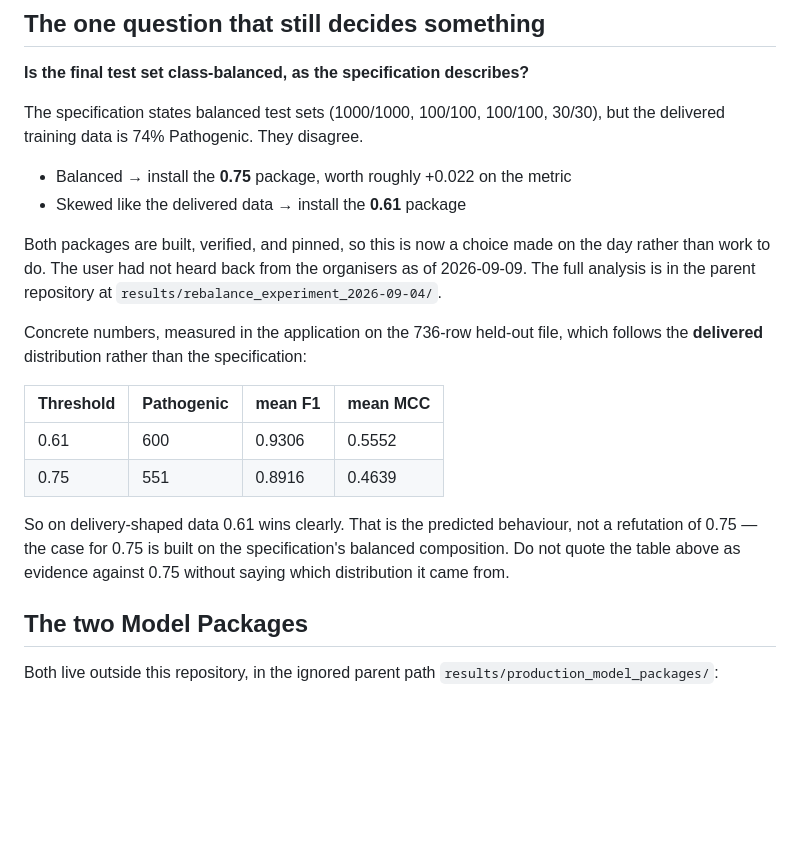
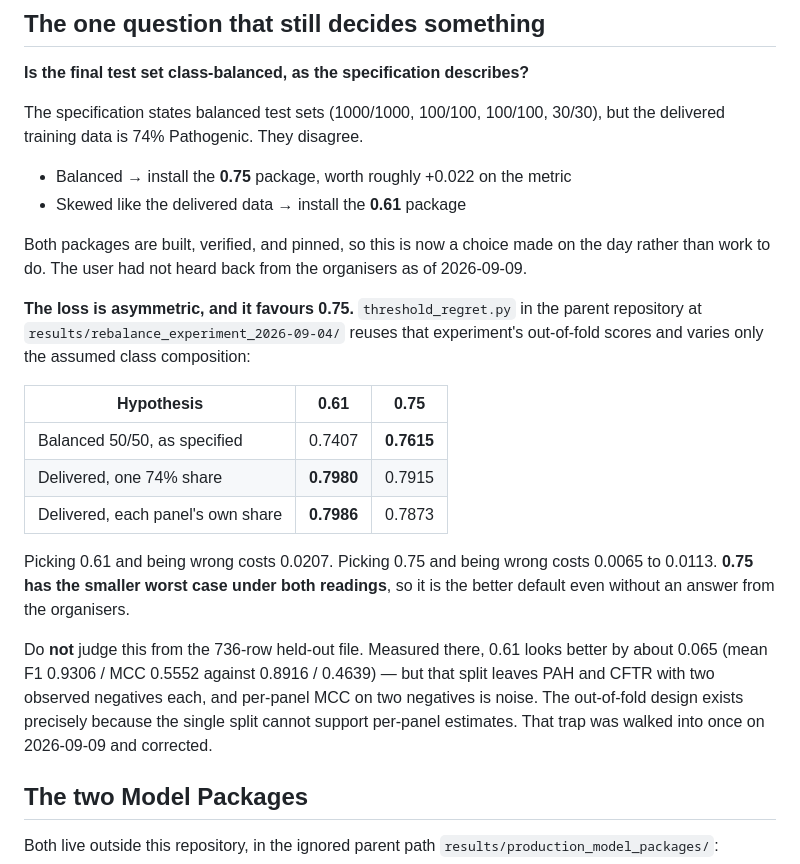
Before and after one commit to Abdourahman1909/resolved-layers, a Markdown page: docs/NEXT_SESSION.md, the part around the change. GitHub-like rendering; blank space fills up the shorter version.

Commit message:
docs: correct the threshold comparison — 0.75 has the smaller worst case
The previous entry read the 736-row held-out file as a 0.065 argument for 0.61.
That was wrong twice over. The file follows the delivered 74%-Pathogenic
distribution, so it does not test a threshold chosen for a balanced set; and it
leaves PAH and CFTR with two observed negatives each, where per-panel MCC is
noise. The rebalance experiment's own README already recorded that the single
held-out split cannot support per-panel estimates, which is why its out-of-fold
design exists.

`threshold_regret.py`, added beside that experiment in the parent repository,
answers it properly: same saved out-of-fold scores, same projection, only the
assumed class composition varied. Choosing 0.61 and being wrong costs 0.0207;
choosing 0.75 and being wrong costs 0.0065 to 0.0113. The loss is asymmetric
against 0.61, so 0.75 is the better default under uncertainty rather than a bet
that needs the organisers to confirm balance first.

Co-Authored-By: Claude Opus 5 <noreply@anthropic.com>

```diff
--- a/docs/NEXT_SESSION.md
+++ b/docs/NEXT_SESSION.md
@@ -48,21 +48,28 @@ The specification states balanced test sets (1000/1000, 100/100, 100/100,
 
 Both packages are built, verified, and pinned, so this is now a choice made on
 the day rather than work to do. The user had not heard back from the organisers
-as of 2026-09-09. The full analysis is in the parent repository at
-`results/rebalance_experiment_2026-09-04/`.
+as of 2026-09-09.
 
-Concrete numbers, measured in the application on the 736-row held-out file,
-which follows the **delivered** distribution rather than the specification:
+**The loss is asymmetric, and it favours 0.75.** `threshold_regret.py` in the
+parent repository at `results/rebalance_experiment_2026-09-04/` reuses that
+experiment's out-of-fold scores and varies only the assumed class composition:
 
-| Threshold | Pathogenic | mean F1 | mean MCC |
-| --- | --- | --- | --- |
-| 0.61 | 600 | 0.9306 | 0.5552 |
-| 0.75 | 551 | 0.8916 | 0.4639 |
+| Hypothesis | 0.61 | 0.75 |
+| --- | --- | --- |
+| Balanced 50/50, as specified | 0.7407 | **0.7615** |
+| Delivered, one 74% share | **0.7980** | 0.7915 |
+| Delivered, each panel's own share | **0.7986** | 0.7873 |
 
-So on delivery-shaped data 0.61 wins clearly. That is the predicted behaviour,
-not a refutation of 0.75 — the case for 0.75 is built on the specification's
-balanced composition. Do not quote the table above as evidence against 0.75
-without saying which distribution it came from.
+Picking 0.61 and being wrong costs 0.0207. Picking 0.75 and being wrong costs
+0.0065 to 0.0113. **0.75 has the smaller worst case under both readings**, so it
+is the better default even without an answer from the organisers.
+
+Do **not** judge this from the 736-row held-out file. Measured there, 0.61 looks
+better by about 0.065 (mean F1 0.9306 / MCC 0.5552 against 0.8916 / 0.4639) — but
+that split leaves PAH and CFTR with two observed negatives each, and per-panel
+MCC on two negatives is noise. The out-of-fold design exists precisely because
+the single split cannot support per-panel estimates. That trap was walked into
+once on 2026-09-09 and corrected.
 
 ## The two Model Packages
 
```
Also changed, not shown: docs/PROJECT_MEMORY.md (+11 -1 lines).
